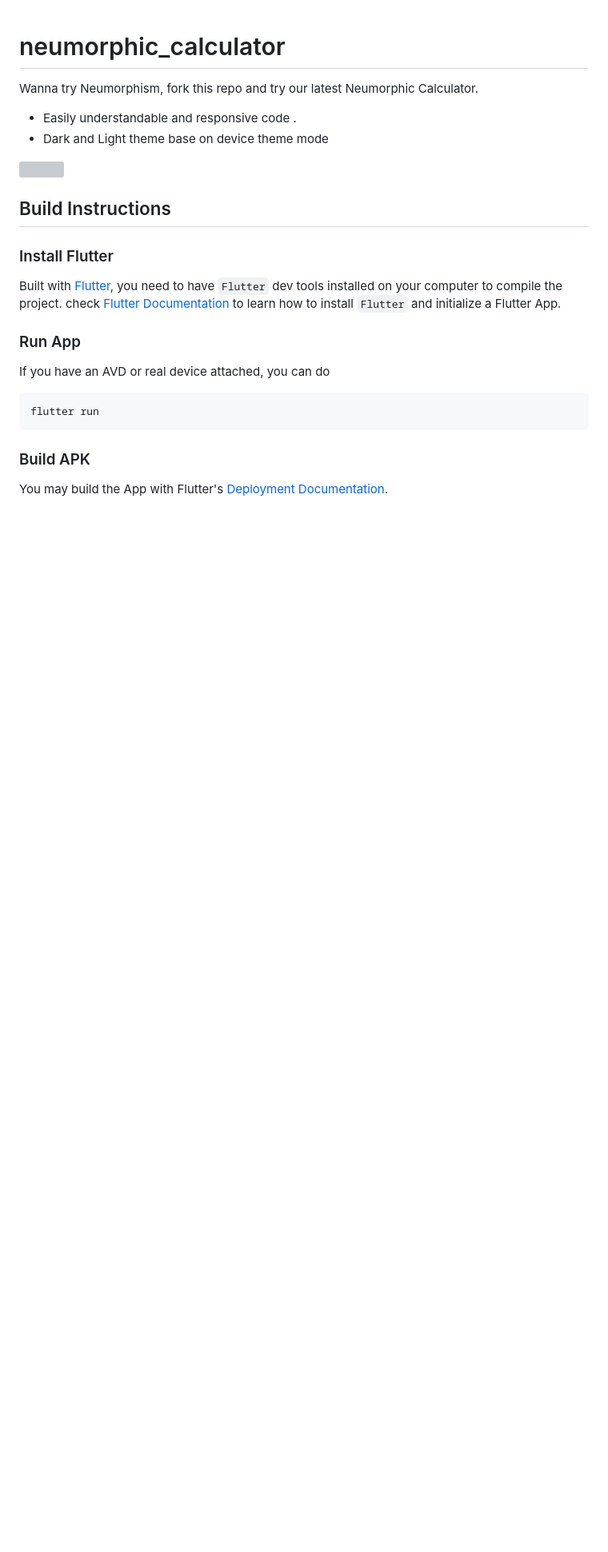
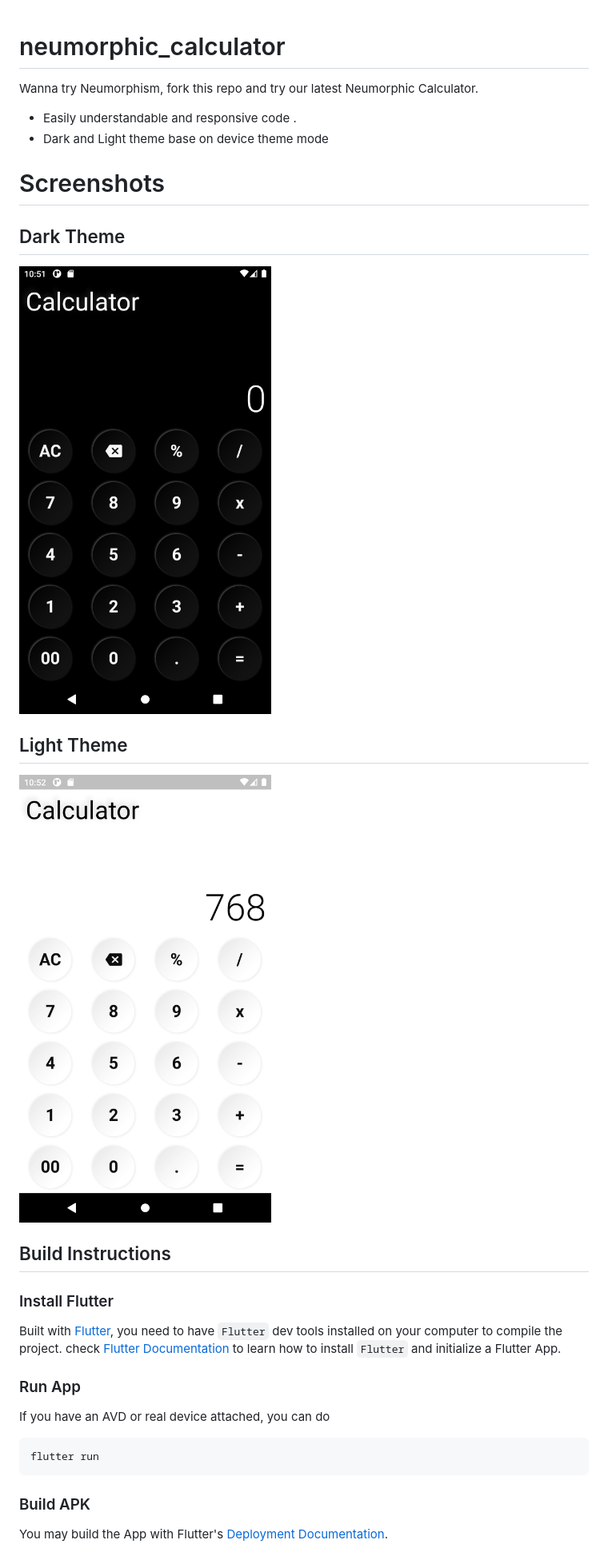
Before and after one commit to jinosh05/neumorphic_calculator, a Markdown page: README.md, the part around the change. Shown: that part at 80% size. Drawn GitHub-style; pictures changed too: dark.png (added), light.png (added); blank space fills up the shorter version; grey boxes are pictures that could not be loaded.

Commit message:
added Screenshots

```diff
--- a/README.md
+++ b/README.md
@@ -4,7 +4,16 @@ Wanna try Neumorphism, fork this repo and try our latest Neumorphic Calculator.
 * Easily understandable and responsive code .
 * Dark and Light theme base on device theme mode
 
-![](none.gif)
+
+
+# Screenshots
+
+## Dark Theme
+![](dark.png)
+
+
+## Light Theme
+![](light.png)
 
 
 ## Build Instructions
```
